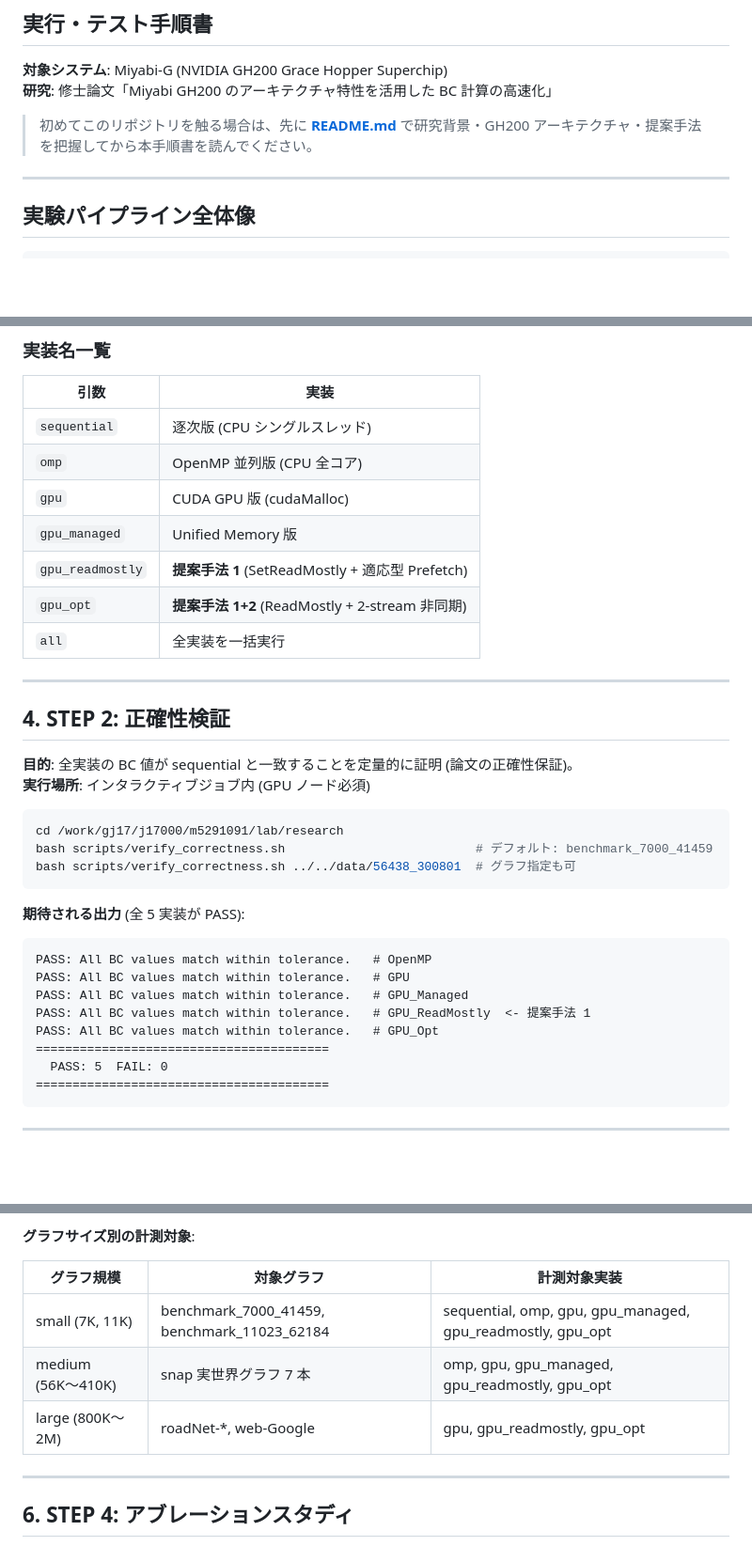
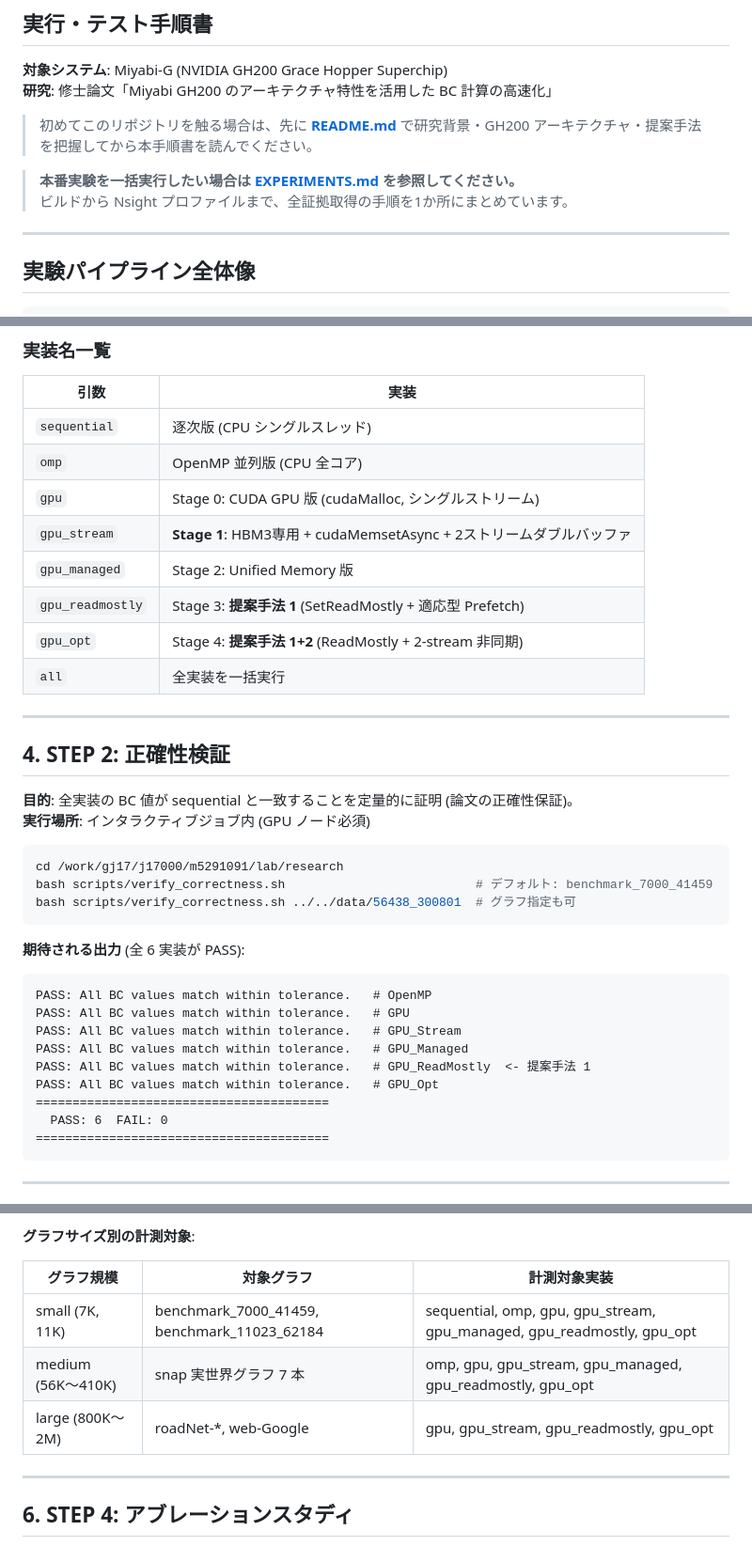
Before and after one commit to m5291091/lab, a Markdown page: research/HOWTO.md, 3 parts joined by grey strips. Shown at 94% size. GitHub-like rendering; blank space fills up the shorter version.

````diff
--- a/research/HOWTO.md
+++ b/research/HOWTO.md
@@ -5,6 +5,9 @@
 **研究**: 修士論文「Miyabi GH200 のアーキテクチャ特性を活用した BC 計算の高速化」
 
 > 初めてこのリポジトリを触る場合は、先に **[README.md](../README.md)** で研究背景・GH200 アーキテクチャ・提案手法を把握してから本手順書を読んでください。
+
+> **本番実験を一括実行したい場合は [EXPERIMENTS.md](./EXPERIMENTS.md) を参照してください。**
+> ビルドから Nsight プロファイルまで、全証拠取得の手順を1か所にまとめています。
 
 ---
 
@@ -216,10 +219,11 @@ GPU_Opt    325557_3216152    2.341    8.822
 |------|------|
 | `sequential` | 逐次版 (CPU シングルスレッド) |
 | `omp` | OpenMP 並列版 (CPU 全コア) |
-| `gpu` | CUDA GPU 版 (cudaMalloc) |
-| `gpu_managed` | Unified Memory 版 |
-| `gpu_readmostly` | **提案手法 1** (SetReadMostly + 適応型 Prefetch) |
-| `gpu_opt` | **提案手法 1+2** (ReadMostly + 2-stream 非同期) |
+| `gpu` | Stage 0: CUDA GPU 版 (cudaMalloc, シングルストリーム) |
+| `gpu_stream` | **Stage 1**: HBM3専用 + cudaMemsetAsync + 2ストリームダブルバッファ |
+| `gpu_managed` | Stage 2: Unified Memory 版 |
+| `gpu_readmostly` | Stage 3: **提案手法 1** (SetReadMostly + 適応型 Prefetch) |
+| `gpu_opt` | Stage 4: **提案手法 1+2** (ReadMostly + 2-stream 非同期) |
 | `all` | 全実装を一括実行 |
 
 ---
@@ -235,15 +239,16 @@ bash scripts/verify_correctness.sh                          # デフォルト: b
 bash scripts/verify_correctness.sh ../../data/56438_300801  # グラフ指定も可
 ```
 
-**期待される出力** (全 5 実装が PASS):
+**期待される出力** (全 6 実装が PASS):
 ```
 PASS: All BC values match within tolerance.   # OpenMP
 PASS: All BC values match within tolerance.   # GPU
+PASS: All BC values match within tolerance.   # GPU_Stream
 PASS: All BC values match within tolerance.   # GPU_Managed
 PASS: All BC values match within tolerance.   # GPU_ReadMostly  <- 提案手法 1
 PASS: All BC values match within tolerance.   # GPU_Opt
 ========================================
-  PASS: 5  FAIL: 0
+  PASS: 6  FAIL: 0
 ========================================
 ```
 
@@ -264,9 +269,9 @@ qsub scripts/run_baseline.sh
 
 | グラフ規模 | 対象グラフ | 計測対象実装 |
 |-----------|---------|-----------|
-| small (7K, 11K) | benchmark_7000_41459, benchmark_11023_62184 | sequential, omp, gpu, gpu_managed, gpu_readmostly, gpu_opt |
-| medium (56K〜410K) | snap 実世界グラフ 7 本 | omp, gpu, gpu_managed, gpu_readmostly, gpu_opt |
-| large (800K〜2M) | roadNet-*, web-Google | gpu, gpu_readmostly, gpu_opt |
+| small (7K, 11K) | benchmark_7000_41459, benchmark_11023_62184 | sequential, omp, gpu, gpu_stream, gpu_managed, gpu_readmostly, gpu_opt |
+| medium (56K〜410K) | snap 実世界グラフ 7 本 | omp, gpu, gpu_stream, gpu_managed, gpu_readmostly, gpu_opt |
+| large (800K〜2M) | roadNet-*, web-Google | gpu, gpu_stream, gpu_readmostly, gpu_opt |
 
 ---
 
````
Also changed, not shown: README.md (+25 -8 lines), research/EXPERIMENTS.md (added, +357 -0 lines).
